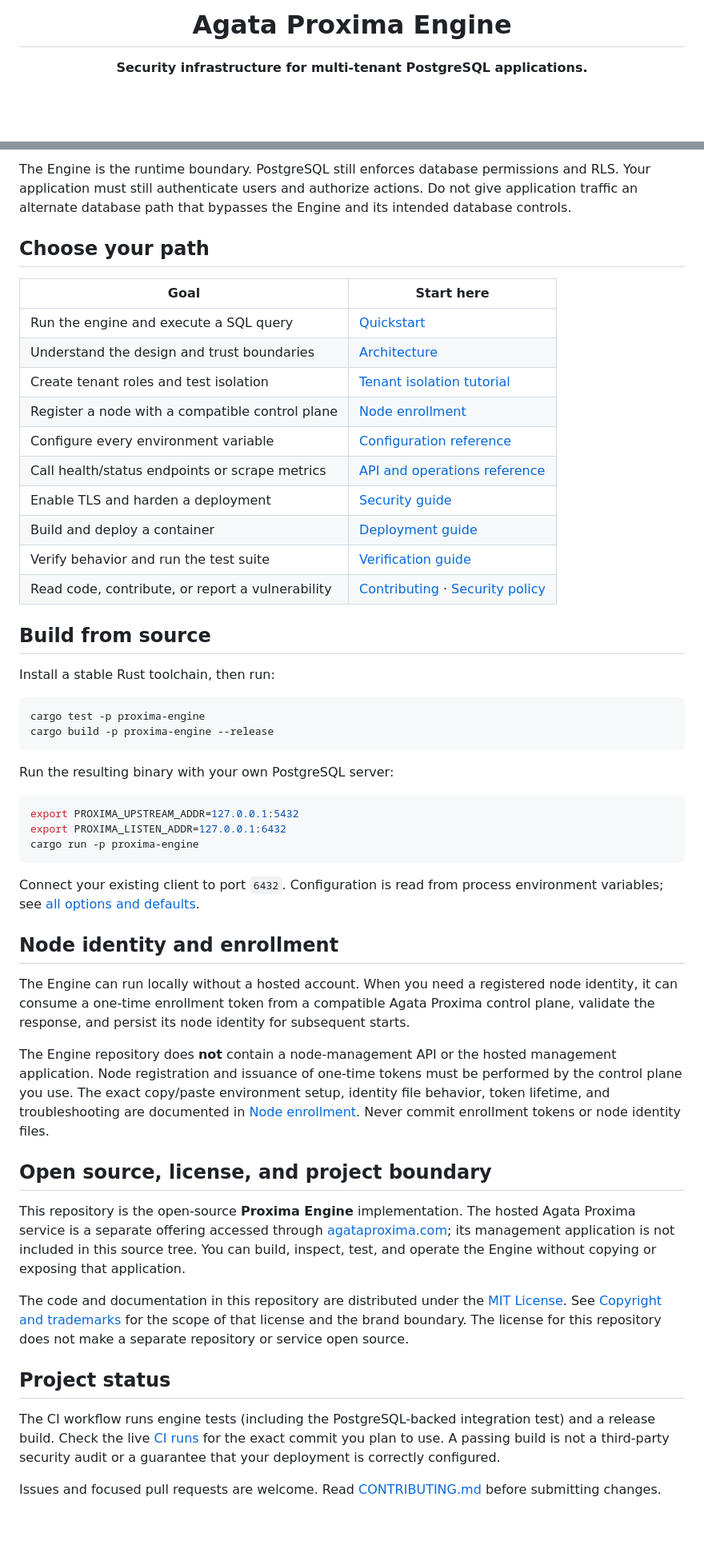
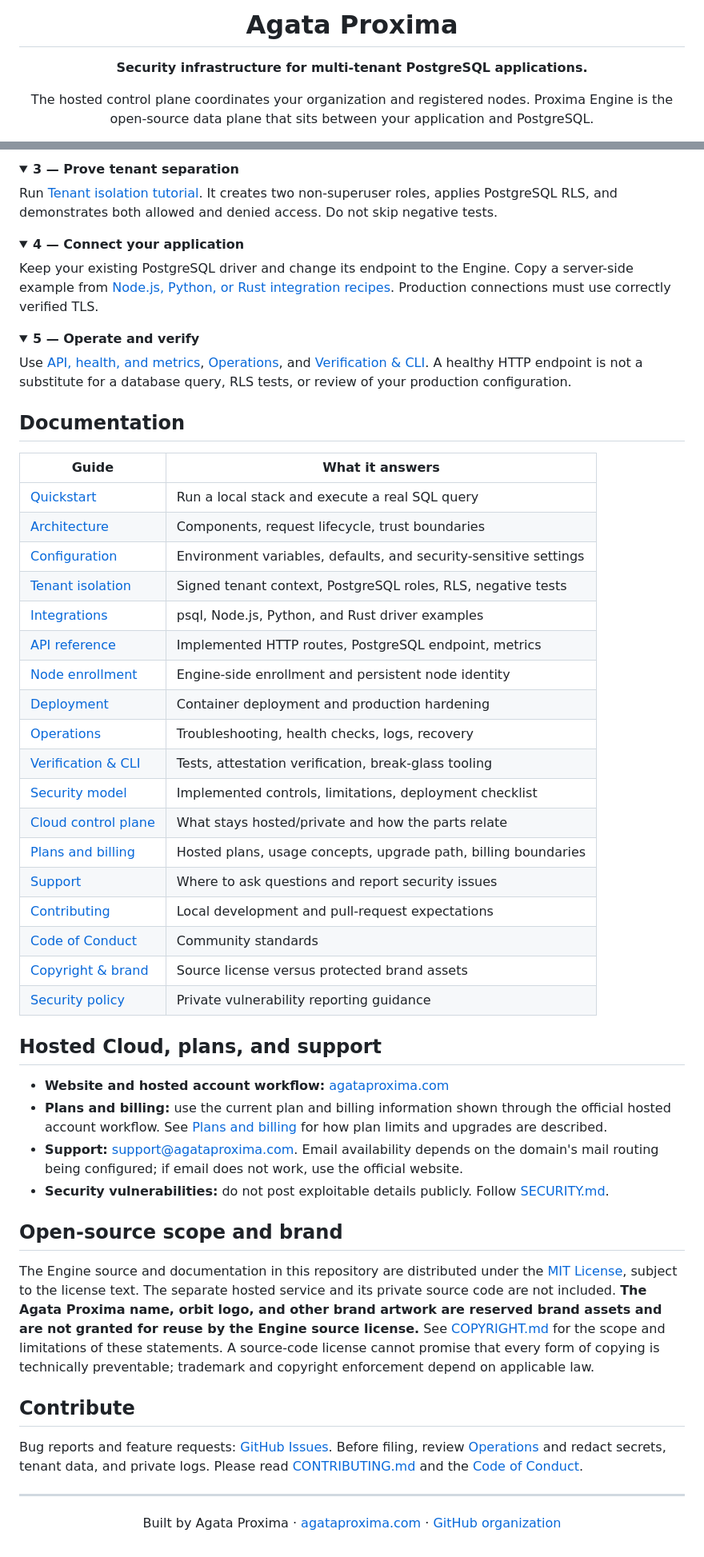
Before and after one commit to Agata-Proxima/proxima-engine, a Markdown page: README.md, 2 parts joined by grey strips. Shown at 80% size. Drawn GitHub-style; folded sections open; blank space fills up the shorter version.

Commit message:
Expand launch README and platform navigation

````diff
--- a/README.md
+++ b/README.md
@@ -3,7 +3,7 @@
 </p>
 
-<h1 align="center">Agata Proxima Engine</h1>
-
+<h1 align="center">Agata Proxima</h1>
 <p align="center"><strong>Security infrastructure for multi-tenant PostgreSQL applications.</strong></p>
+<p align="center">The hosted control plane coordinates your organization and registered nodes. Proxima Engine is the open-source data plane that sits between your application and PostgreSQL.</p>
 
 <p align="center">
@@ -74,54 +81,60 @@ flowchart LR
 
-The Engine is the runtime boundary. PostgreSQL still enforces database permissions and RLS. Your application must still authenticate users and authorize actions. Do not give application traffic an alternate database path that bypasses the Engine and its intended database controls.
+<details>
+<summary><strong>3 — Prove tenant separation</strong></summary>
 
-## Choose your path
+Run [Tenant isolation tutorial](docs/TENANT_ISOLATION.md). It creates two non-superuser roles, applies PostgreSQL RLS, and demonstrates both allowed and denied access. Do not skip negative tests.
+</details>
 
-| Goal | Start here |
-| --- | --- |
-| Run the engine and execute a SQL query | [Quickstart](docs/QUICKSTART.md) |
-| Understand the design and trust boundaries | [Architecture](docs/ARCHITECTURE.md) |
-| Create tenant roles and test isolation | [Tenant isolation tutorial](docs/TENANT_ISOLATION.md) |
-| Register a node with a compatible control plane | [Node enrollment](docs/NODE_ENROLLMENT.md) |
-| Configure every environment variable | [Configuration reference](docs/CONFIGURATION.md) |
-| Call health/status endpoints or scrape metrics | [API and operations reference](docs/API.md) |
-| Enable TLS and harden a deployment | [Security guide](docs/SECURITY.md) |
-| Build and deploy a container | [Deployment guide](docs/DEPLOYMENT.md) |
-| Verify behavior and run the test suite | [Verification guide](docs/VERIFICATION.md) |
-| Read code, contribute, or report a vulnerability | [Contributing](CONTRIBUTING.md) · [Security policy](SECURITY.md) |
+<details>
+<summary><strong>4 — Connect your application</strong></summary>
 
-## Build from source
+Keep your existing PostgreSQL driver and change its endpoint to the Engine. Copy a server-side example from [Node.js, Python, or Rust integration recipes](docs/INTEGRATIONS.md). Production connections must use correctly verified TLS.
+</details>
 
-Install a stable Rust toolchain, then run:
+<details>
+<summary><strong>5 — Operate and verify</strong></summary>
 
-```bash
-cargo test -p proxima-engine
-cargo build -p proxima-engine --release
-```
+Use [API, health, and metrics](docs/API.md), [Operations](docs/OPERATIONS.md), and [Verification & CLI](docs/VERIFICATION.md). A healthy HTTP endpoint is not a substitute for a database query, RLS tests, or review of your production configuration.
+</details>
 
-Run the resulting binary with your own PostgreSQL server:
+## Documentation
 
-```bash
-export PROXIMA_UPSTREAM_ADDR=127.0.0.1:5432
-export PROXIMA_LISTEN_ADDR=127.0.0.1:6432
-cargo run -p proxima-engine
-```
+| Guide | What it answers |
+|---|---|
+| [Quickstart](docs/QUICKSTART.md) | Run a local stack and execute a real SQL query |
+| [Architecture](docs/ARCHITECTURE.md) | Components, request lifecycle, trust boundaries |
+| [Configuration](docs/CONFIGURATION.md) | Environment variables, defaults, and security-sensitive settings |
+| [Tenant isolation](docs/TENANT_ISOLATION.md) | Signed tenant context, PostgreSQL roles, RLS, negative tests |
+| [Integrations](docs/INTEGRATIONS.md) | psql, Node.js, Python, and Rust driver examples |
+| [API reference](docs/API.md) | Implemented HTTP routes, PostgreSQL endpoint, metrics |
+| [Node enrollment](docs/NODE_ENROLLMENT.md) | Engine-side enrollment and persistent node identity |
+| [Deployment](docs/DEPLOYMENT.md) | Container deployment and production hardening |
+| [Operations](docs/OPERATIONS.md) | Troubleshooting, health checks, logs, recovery |
+| [Verification & CLI](docs/VERIFICATION.md) | Tests, attestation verification, break-glass tooling |
+| [Security model](docs/SECURITY.md) | Implemented controls, limitations, deployment checklist |
+| [Cloud control plane](docs/CLOUD_CONTROL_PLANE.md) | What stays hosted/private and how the parts relate |
+| [Plans and billing](docs/BILLING.md) | Hosted plans, usage concepts, upgrade path, billing boundaries |
+| [Support](docs/SUPPORT.md) | Where to ask questions and report security issues |
+| [Contributing](CONTRIBUTING.md) | Local development and pull-request expectations |
+| [Code of Conduct](CODE_OF_CONDUCT.md) | Community standards |
+| [Copyright & brand](COPYRIGHT.md) | Source license versus protected brand assets |
+| [Security policy](SECURITY.md) | Private vulnerability reporting guidance |
 
-Connect your existing client to port `6432`. Configuration is read from process environment variables; see [all options and defaults](docs/CONFIGURATION.md).
+## Hosted Cloud, plans, and support
 
-## Node identity and enrollment
+- **Website and hosted account workflow:** [agataproxima.com](https://agataproxima.com)
+- **Plans and billing:** use the current plan and billing information shown through the official hosted account workflow. See [Plans and billing](docs/BILLING.md) for how plan limits and upgrades are described.
+- **Support:** [support@agataproxima.com](mailto:support@agataproxima.com). Email availability depends on the domain's mail routing being configured; if email does not work, use the official website.
+- **Security vulnerabilities:** do not post exploitable details publicly. Follow [SECURITY.md](SECURITY.md).
 
-The Engine can run locally without a hosted account. When you need a registered node identity, it can consume a one-time enrollment token from a compatible Agata Proxima control plane, validate the response, and persist its node identity for subsequent starts.
+## Open-source scope and brand
 
-The Engine repository does **not** contain a node-management API or the hosted management application. Node registration and issuance of one-time tokens must be performed by the control plane you use. The exact copy/paste environment setup, identity file behavior, token lifetime, and troubleshooting are documented in [Node enrollment](docs/NODE_ENROLLMENT.md). Never commit enrollment tokens or node identity files.
+The Engine source and documentation in this repository are distributed under the [MIT License](LICENSE), subject to the license text. The separate hosted service and its private source code are not included. **The Agata Proxima name, orbit logo, and other brand artwork are reserved brand assets and are not granted for reuse by the Engine source license.** See [COPYRIGHT.md](COPYRIGHT.md) for the scope and limitations of these statements. A source-code license cannot promise that every form of copying is technically preventable; trademark and copyright enforcement depend on applicable law.
 
-## Open source, license, and project boundary
+## Contribute
 
-This repository is the open-source **Proxima Engine** implementation. The hosted Agata Proxima service is a separate offering accessed through [agataproxima.com](https://agataproxima.com); its management application is not included in this source tree. You can build, inspect, test, and operate the Engine without copying or exposing that application.
+Bug reports and feature requests: [GitHub Issues](https://github.com/Agata-Proxima/proxima-engine/issues). Before filing, review [Operations](docs/OPERATIONS.md) and redact secrets, tenant data, and private logs. Please read [CONTRIBUTING.md](CONTRIBUTING.md) and the [Code of Conduct](CODE_OF_CONDUCT.md).
 
-The code and documentation in this repository are distributed under the [MIT License](LICENSE). See [Copyright and trademarks](COPYRIGHT.md) for the scope of that license and the brand boundary. The license for this repository does not make a separate repository or service open source.
+---
 
-## Project status
-
-The CI workflow runs engine tests (including the PostgreSQL-backed integration test) and a release build. Check the live [CI runs](https://github.com/Agata-Proxima/proxima-engine/actions) for the exact commit you plan to use. A passing build is not a third-party security audit or a guarantee that your deployment is correctly configured.
-
-Issues and focused pull requests are welcome. Read [CONTRIBUTING.md](CONTRIBUTING.md) before submitting changes.
+<p align="center">Built by Agata Proxima · <a href="https://agataproxima.com">agataproxima.com</a> · <a href="https://github.com/Agata-Proxima">GitHub organization</a></p>
````
Also changed, not shown: other parts of README.md (+44 -37 lines).
